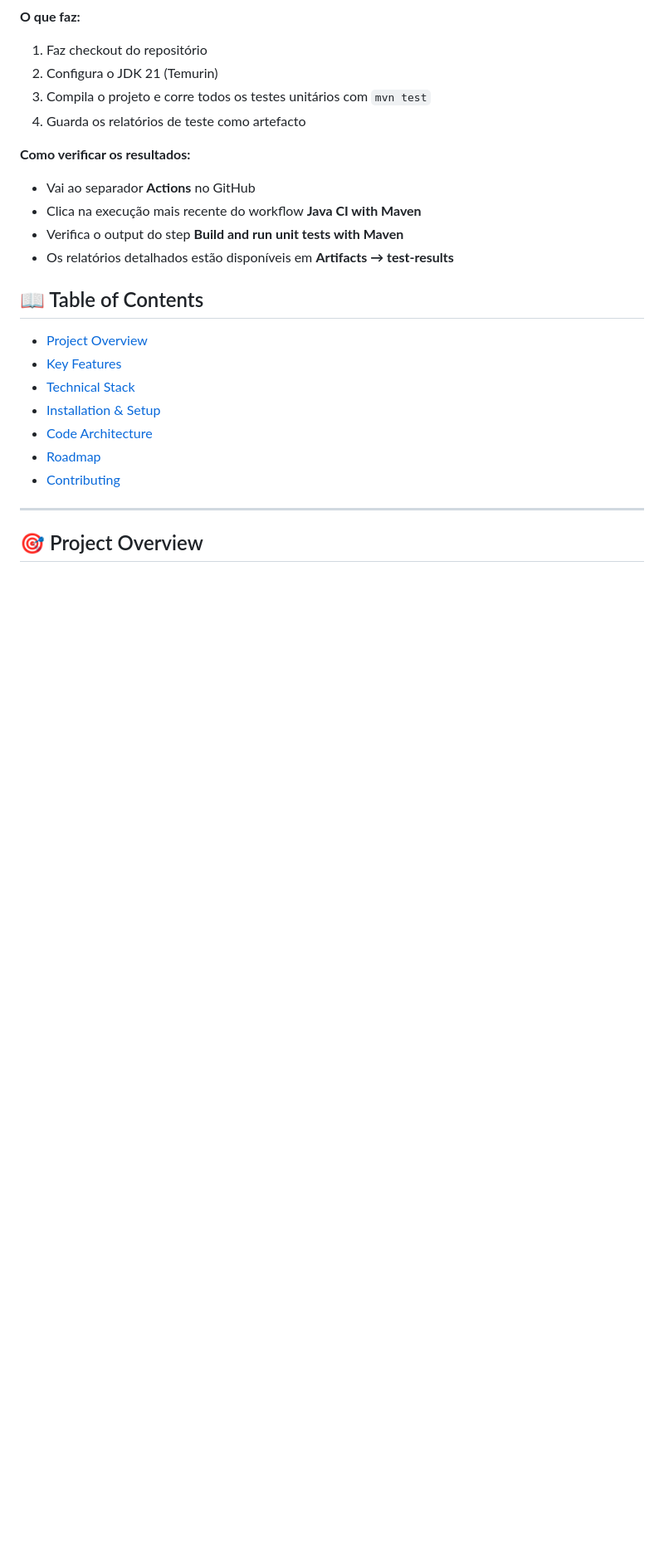
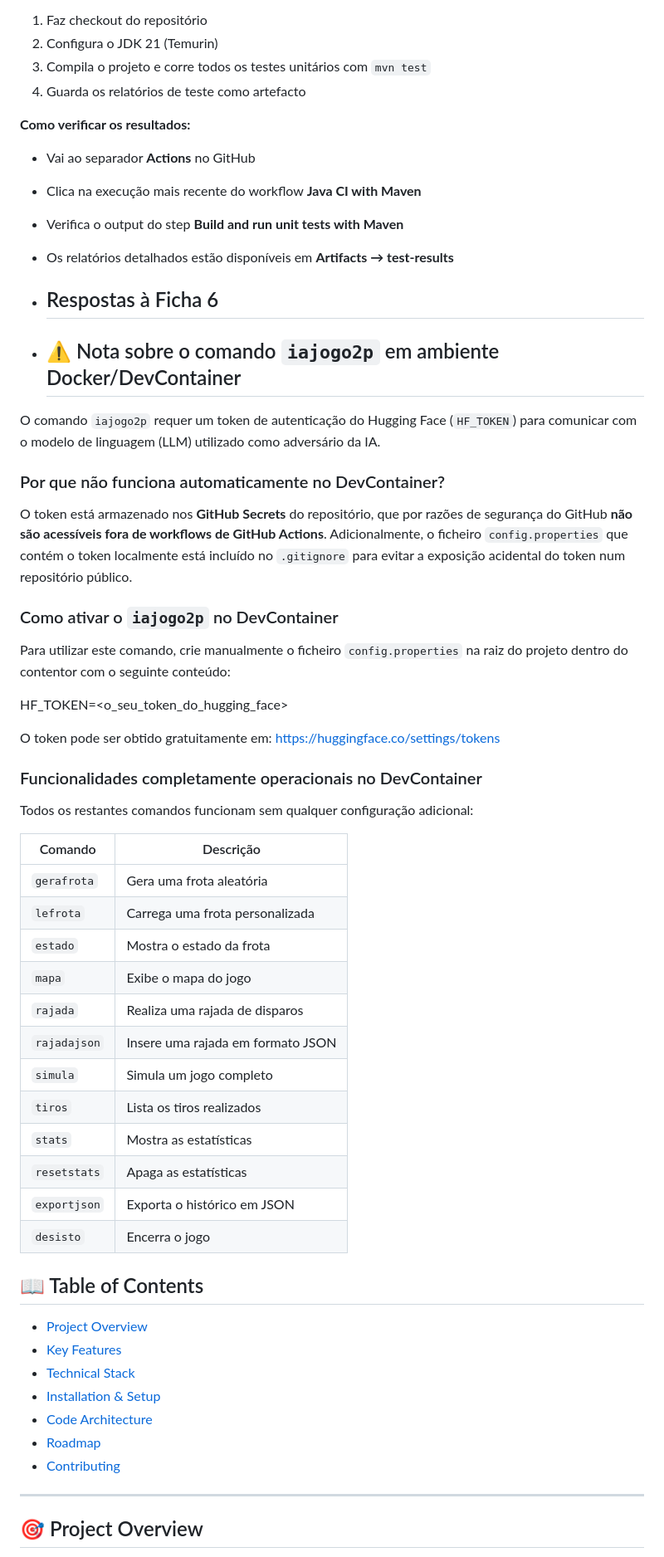
Before and after one commit to IGE-112244/Battleship2, a Markdown page: README.md, the part around the change. Shown at 83% size. GitHub-like rendering; blank space fills up the shorter version.

Commit message:
Update README with `iajogo2p` command details
Added instructions for using the `iajogo2p` command in Docker/DevContainer, including token requirements and configuration steps.

```diff
--- a/README.md
+++ b/README.md
@@ -243,6 +243,49 @@ Este repositório utiliza GitHub Actions para automatizar a execução dos teste
 - Verifica o output do step **Build and run unit tests with Maven**
 - Os relatórios detalhados estão disponíveis em **Artifacts → test-results**
 
+- ## Respostas à Ficha 6
+
+- ## ⚠️ Nota sobre o comando `iajogo2p` em ambiente Docker/DevContainer
+
+O comando `iajogo2p` requer um token de autenticação do Hugging Face (`HF_TOKEN`)
+para comunicar com o modelo de linguagem (LLM) utilizado como adversário da IA.
+
+### Por que não funciona automaticamente no DevContainer?
+
+O token está armazenado nos **GitHub Secrets** do repositório, que por razões de
+segurança do GitHub **não são acessíveis fora de workflows de GitHub Actions**.
+Adicionalmente, o ficheiro `config.properties` que contém o token localmente
+está incluído no `.gitignore` para evitar a exposição acidental do token num
+repositório público.
+
+### Como ativar o `iajogo2p` no DevContainer
+
+Para utilizar este comando, crie manualmente o ficheiro `config.properties`
+na raiz do projeto dentro do contentor com o seguinte conteúdo:
+
+HF_TOKEN=<o_seu_token_do_hugging_face>
+
+O token pode ser obtido gratuitamente em: https://huggingface.co/settings/tokens
+
+### Funcionalidades completamente operacionais no DevContainer
+
+Todos os restantes comandos funcionam sem qualquer configuração adicional:
+
+| Comando | Descrição |
+|---|---|
+| `gerafrota` | Gera uma frota aleatória |
+| `lefrota` | Carrega uma frota personalizada |
+| `estado` | Mostra o estado da frota |
+| `mapa` | Exibe o mapa do jogo |
+| `rajada` | Realiza uma rajada de disparos |
+| `rajadajson` | Insere uma rajada em formato JSON |
+| `simula` | Simula um jogo completo |
+| `tiros` | Lista os tiros realizados |
+| `stats` | Mostra as estatísticas |
+| `resetstats` | Apaga as estatísticas |
+| `exportjson` | Exporta o histórico em JSON |
+| `desisto` | Encerra o jogo |
+
 ## 📖 Table of Contents
 - [Project Overview](#-project-overview)
 - [Key Features](#-key-features)
```
